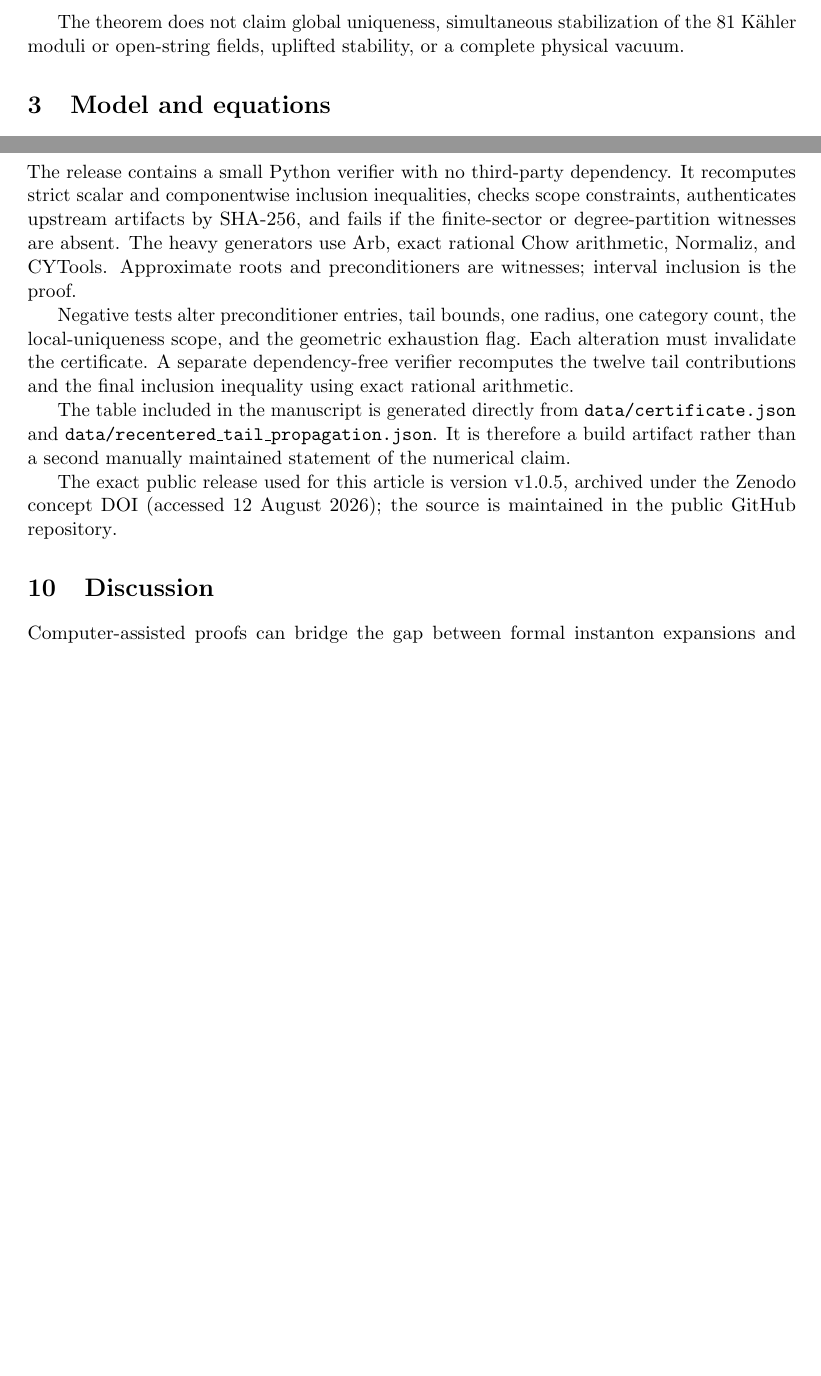
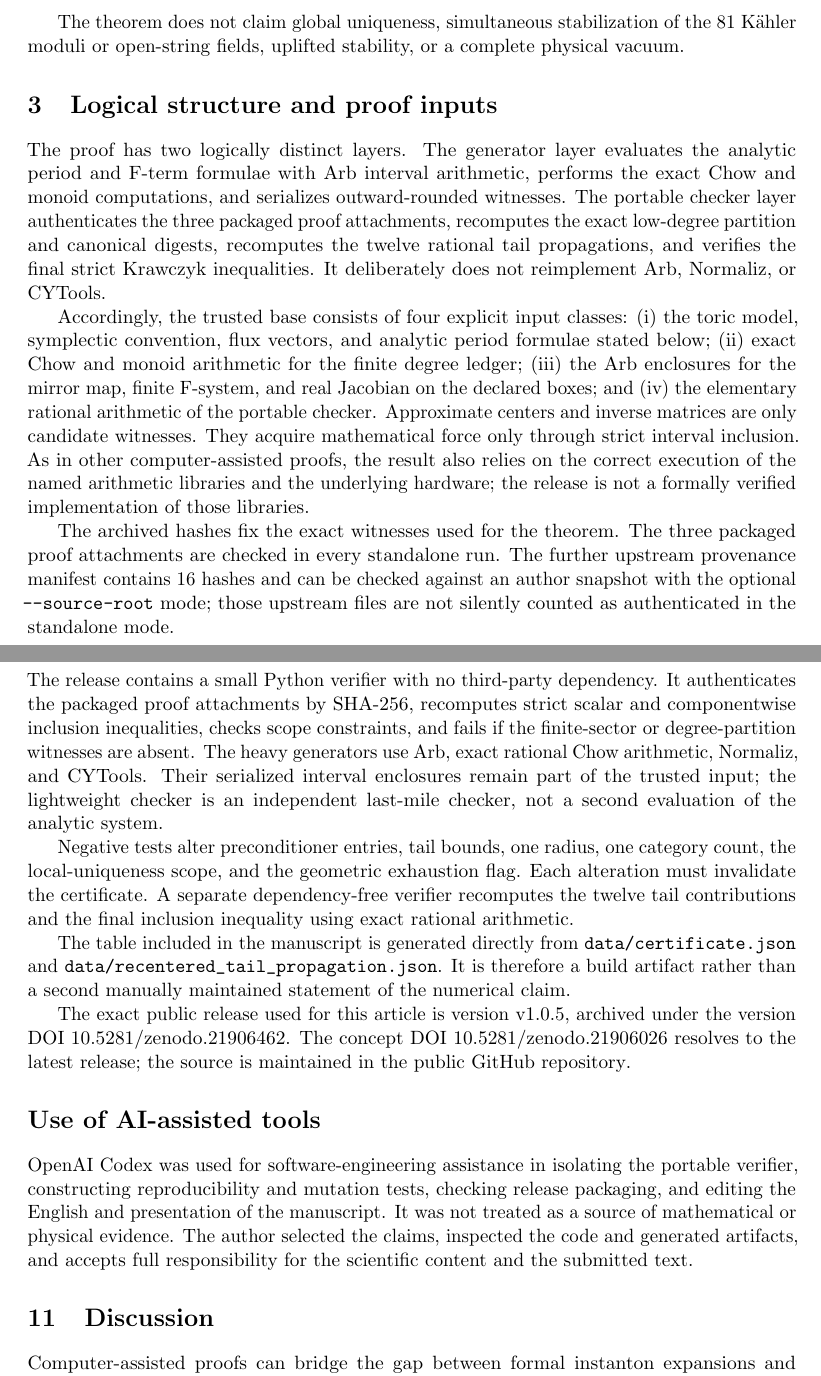
Before and after one commit to megazord78-pixel/interval-flux-vacuum-5-81, a LaTeX paper (manuscript/main.tex): two parts of pages 2 and 5 of 6 before the commit and two parts of pages 2 and 6 of 7 after it, joined at a grey line, cut so that both start at the same text, the shorter picture padded with empty space. Compiled offline with pdfLaTeX.

Commit message:
Prepare manuscript for external submission

```diff
--- a/manuscript/main.tex
+++ b/manuscript/main.tex
@@ -13,7 +13,7 @@ Flux Subsystem on a Calabi--Yau Threefold}
 \small Independent Researcher, Sochi, Russia\\
 \small \href{mailto:my@eagafonov.ru}{my@eagafonov.ru}\\
 \small ORCID: \href{https://orcid.org/0009-0005-9059-5291}{0009-0005-9059-5291}}
-\date{Draft of 12 August 2026}
+\date{12 August 2026}
 
 \begin{document}
 \maketitle
@@ -75,6 +75,35 @@ the 81 K\"ahler moduli or open-string fields, uplifted stability, or a complete
 physical vacuum.
 
 \input{generated_certificate_table}
+
+\section{Logical structure and proof inputs}
+
+The proof has two logically distinct layers.  The generator layer evaluates
+the analytic period and F-term formulae with Arb interval arithmetic, performs
+the exact Chow and monoid computations, and serializes outward-rounded
+witnesses.  The portable checker layer authenticates the three packaged proof
+attachments, recomputes the exact low-degree partition and canonical digests,
+recomputes the twelve rational tail propagations, and verifies the final
+strict Krawczyk inequalities.  It deliberately does not reimplement Arb,
+Normaliz, or CYTools.
+
+Accordingly, the trusted base consists of four explicit input classes:
+(i) the toric model, symplectic convention, flux vectors, and analytic period
+formulae stated below; (ii) exact Chow and monoid arithmetic for the finite
+degree ledger; (iii) the Arb enclosures for the mirror map, finite F-system,
+and real Jacobian on the declared boxes; and (iv) the elementary rational
+arithmetic of the portable checker.  Approximate centers and inverse matrices
+are only candidate witnesses.  They acquire mathematical force only through
+strict interval inclusion.  As in other computer-assisted proofs, the result
+also relies on the correct execution of the named arithmetic libraries and
+the underlying hardware; the release is not a formally verified
+implementation of those libraries.
+
+The archived hashes fix the exact witnesses used for the theorem.  The three
+packaged proof attachments are checked in every standalone run.  The further
+upstream provenance manifest contains 16 hashes and can be checked against an
+author snapshot with the optional \texttt{--source-root} mode; those upstream
+files are not silently counted as authenticated in the standalone mode.
 
 \section{Model and equations}
 
@@ -270,12 +307,13 @@ selected quotient basis but do not prove an all-orders GV vanishing theorem.
 \section{Reproducibility and trusted base}
 
 The release contains a small Python verifier with no third-party dependency.
-It recomputes strict scalar and componentwise inclusion inequalities, checks
-scope constraints, authenticates upstream artifacts by SHA-256, and fails if
-the finite-sector or degree-partition witnesses are absent.  The heavy
-generators use Arb, exact rational Chow arithmetic, Normaliz, and CYTools.
-Approximate roots and preconditioners are witnesses; interval inclusion is the
-proof.
+It authenticates the packaged proof attachments by SHA-256, recomputes strict
+scalar and componentwise inclusion inequalities, checks scope constraints,
+and fails if the finite-sector or degree-partition witnesses are absent.  The
+heavy generators use Arb, exact rational Chow arithmetic, Normaliz, and
+CYTools.  Their serialized interval enclosures remain part of the trusted
+input; the lightweight checker is an independent last-mile checker, not a
+second evaluation of the analytic system.
 
 Negative tests alter preconditioner entries, tail bounds, one radius, one
 category count, the local-uniqueness scope, and the geometric exhaustion
@@ -284,16 +322,29 @@ dependency-free verifier recomputes the twelve tail contributions and the
 final inclusion inequality using exact rational arithmetic.
 
 The table included in the manuscript is generated directly from
-\texttt{data/certificate.json} and
-\texttt{data/recentered\_tail\_propagation.json}. It is therefore a build
+\path{data/certificate.json} and
+\path{data/recentered_tail_propagation.json}. It is therefore a build
 artifact rather than a second manually maintained statement of the numerical
 claim.
 
 The exact public release used for this article is version v1.0.5, archived
-under the \href{https://doi.org/10.5281/zenodo.21906026}{Zenodo concept DOI}
-(accessed 12 August 2026); the source is maintained in the
+under the version DOI
+\href{https://doi.org/10.5281/zenodo.21906462}{10.5281/zenodo.21906462}.
+The concept DOI
+\href{https://doi.org/10.5281/zenodo.21906026}{10.5281/zenodo.21906026}
+resolves to the latest release; the source is maintained in the
 \href{https://github.com/megazord78-pixel/interval-flux-vacuum-5-81}
 {public GitHub repository}.
+
+\section*{Use of AI-assisted tools}
+
+OpenAI Codex was used for software-engineering assistance in isolating the
+portable verifier, constructing reproducibility and mutation tests, checking
+release packaging, and editing the English and presentation of the
+manuscript.  It was not treated as a source of mathematical or physical
+evidence.  The author selected the claims, inspected the code and generated
+artifacts, and accepts full responsibility for the scientific content and the
+submitted text.
 
 \section{Discussion}
 
```
Also changed, not shown: manuscript/generated_certificate_table.tex (+2 -1 lines), manuscript/references.bib (+9 -0 lines), manuscript/main.pdf, manuscript/main.tex (34 more changed lines), 2 other files.
